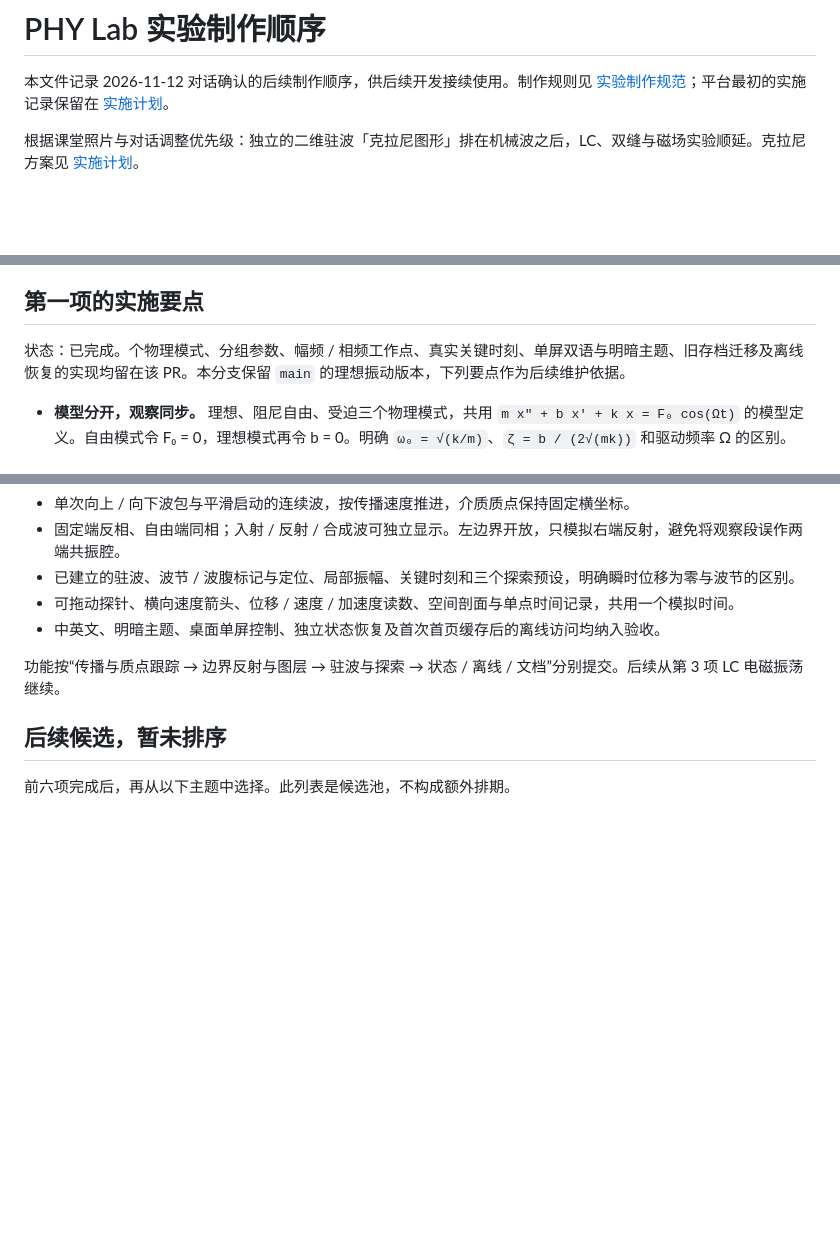
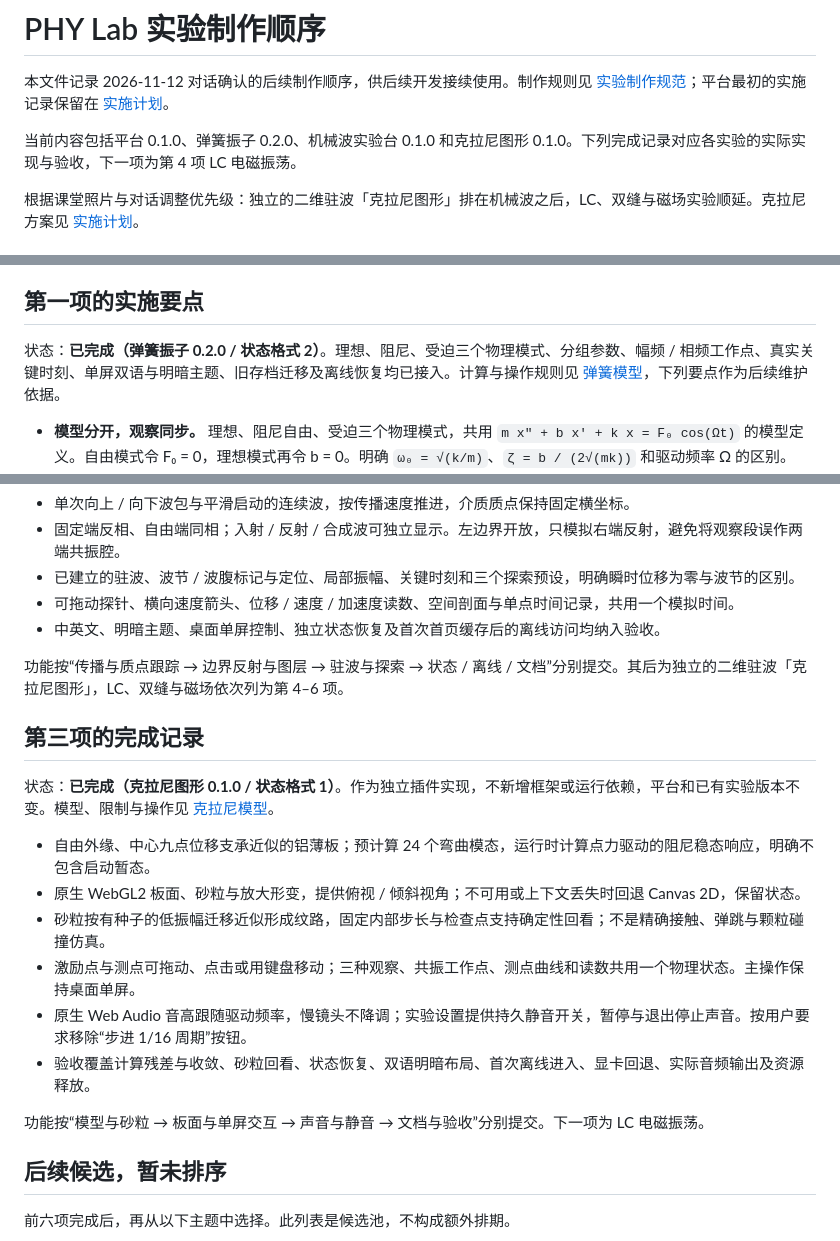
Before and after one commit to XingHE-YX/PHY-Lab, a Markdown page: docs/experiment-roadmap.md, 3 parts joined by grey strips. Drawn GitHub-style; blank space fills up the shorter version.

Commit message:
docs: reconcile experiment status after branch integration

```diff
--- a/docs/experiment-roadmap.md
+++ b/docs/experiment-roadmap.md
@@ -1,6 +1,8 @@
 # PHY Lab 实验制作顺序
 
 本文件记录 2026-11-12 对话确认的后续制作顺序，供后续开发接续使用。制作规则见 [实验制作规范](experiment-guidelines.md)；平台最初的实施记录保留在 [实施计划](plan.md)。
+
+当前内容包括平台 0.1.0、弹簧振子 0.2.0、机械波实验台 0.1.0 和克拉尼图形 0.1.0。下列完成记录对应各实验的实际实现与验收，下一项为第 4 项 LC 电磁振荡。
 
 根据课堂照片与对话调整优先级：独立的二维驻波「克拉尼图形」排在机械波之后，LC、双缝与磁场实验顺延。克拉尼方案见 [实施计划](chladni-plan.md)。
 
@@ -19,7 +21,7 @@
 
 ## 第一项的实施要点
 
-状态：已完成。个物理模式、分组参数、幅频 / 相频工作点、真实关键时刻、单屏双语与明暗主题、旧存档迁移及离线恢复的实现均留在该 PR。本分支保留 `main` 的理想振动版本，下列要点作为后续维护依据。
+状态：**已完成（弹簧振子 0.2.0 / 状态格式 2）**。理想、阻尼、受迫三个物理模式、分组参数、幅频 / 相频工作点、真实关键时刻、单屏双语与明暗主题、旧存档迁移及离线恢复均已接入。计算与操作规则见 [弹簧模型](spring-model.md)，下列要点作为后续维护依据。
 
 - **模型分开，观察同步。** 理想、阻尼自由、受迫三个物理模式，共用 `m x″ + b x′ + k x = F₀ cos(Ωt)` 的模型定义。自由模式令 F₀ = 0，理想模式再令 b = 0。明确 `ω₀ = √(k/m)`、`ζ = b / (2√(mk))` 和驱动频率 Ω 的区别。
 - **计算继续使用 TypeScript。** 保留理想解析解，为阻尼和周期驱动增加解析求值，包含暂态、欠 / 临界 / 过阻尼、零阻尼及精确共振的特殊情况。场景、读数、曲线和时间回看统一取同一状态，不能只画稳态曲线来代替启动过程。
@@ -41,7 +43,20 @@
 - 可拖动探针、横向速度箭头、位移 / 速度 / 加速度读数、空间剖面与单点时间记录，共用一个模拟时间。
 - 中英文、明暗主题、桌面单屏控制、独立状态恢复及首次首页缓存后的离线访问均纳入验收。
 
-功能按“传播与质点跟踪 → 边界反射与图层 → 驻波与探索 → 状态 / 离线 / 文档”分别提交。后续从第 3 项 LC 电磁振荡继续。
+功能按“传播与质点跟踪 → 边界反射与图层 → 驻波与探索 → 状态 / 离线 / 文档”分别提交。其后为独立的二维驻波「克拉尼图形」，LC、双缝与磁场依次列为第 4–6 项。
+
+## 第三项的完成记录
+
+状态：**已完成（克拉尼图形 0.1.0 / 状态格式 1）**。作为独立插件实现，不新增框架或运行依赖，平台和已有实验版本不变。模型、限制与操作见 [克拉尼模型](chladni-model.md)。
+
+- 自由外缘、中心九点位移支承近似的铝薄板；预计算 24 个弯曲模态，运行时计算点力驱动的阻尼稳态响应，明确不包含启动暂态。
+- 原生 WebGL2 板面、砂粒与放大形变，提供俯视 / 倾斜视角；不可用或上下文丢失时回退 Canvas 2D，保留状态。
+- 砂粒按有种子的低振幅迁移近似形成纹路，固定内部步长与检查点支持确定性回看；不是精确接触、弹跳与颗粒碰撞仿真。
+- 激励点与测点可拖动、点击或用键盘移动；三种观察、共振工作点、测点曲线和读数共用一个物理状态。主操作保持桌面单屏。
+- 原生 Web Audio 音高跟随驱动频率，慢镜头不降调；实验设置提供持久静音开关，暂停与退出停止声音。按用户要求移除“步进 1/16 周期”按钮。
+- 验收覆盖计算残差与收敛、砂粒回看、状态恢复、双语明暗布局、首次离线进入、显卡回退、实际音频输出及资源释放。
+
+功能按“模型与砂粒 → 板面与单屏交互 → 声音与静音 → 文档与验收”分别提交。下一项为 LC 电磁振荡。
 
 ## 后续候选，暂未排序
 
```
Also changed, not shown: README.md (+4 -2 lines), docs/plan.md (+3 -1 lines).
